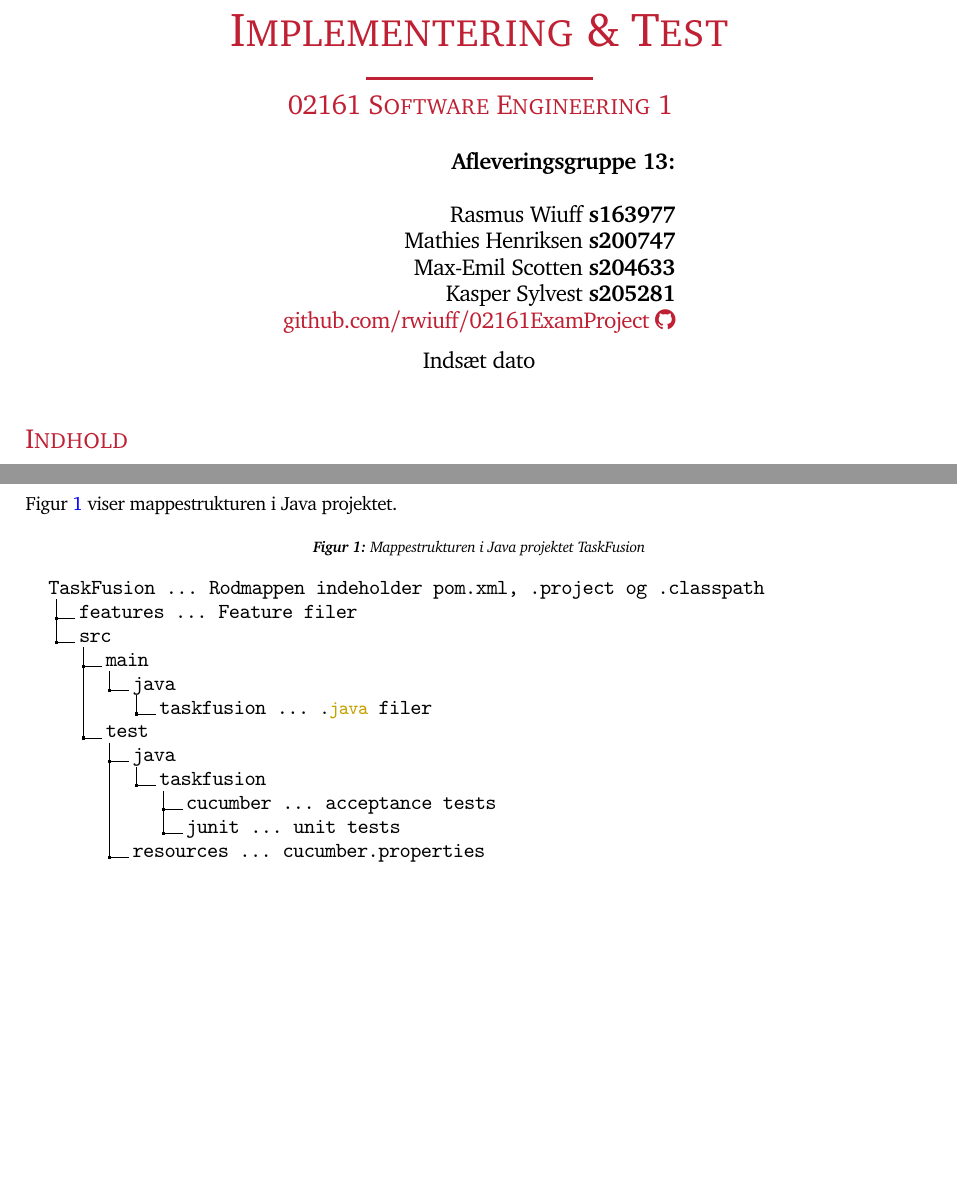
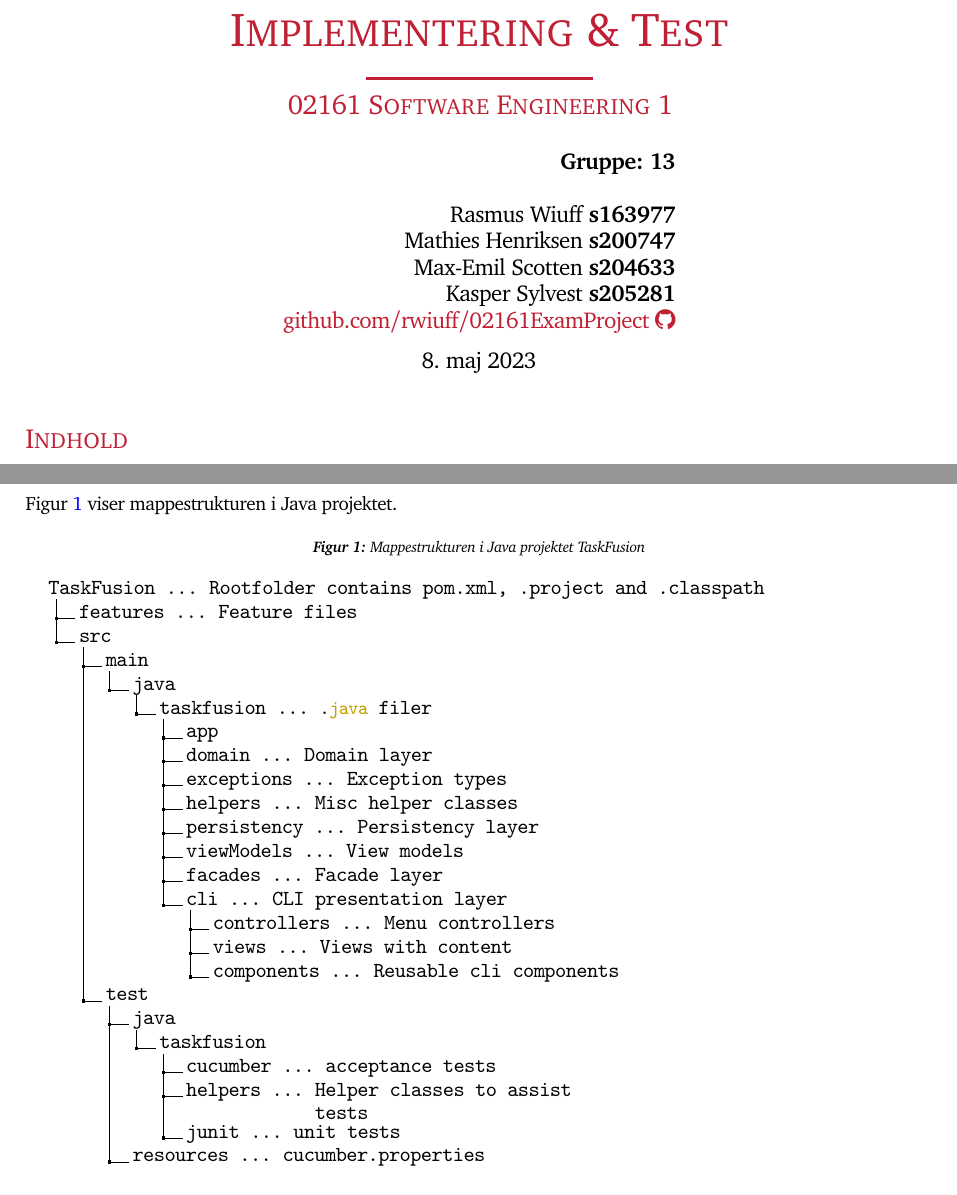
Before and after one commit to rwiuff/02161ExamProject, a LaTeX document (ImplementationAndTest/rapport_13_2.tex, which reads ImplementationAndTest/Sections/01Programstruktur.tex): two parts of pages 1 and 2 of 4 before the commit and two parts of pages 1 and 2 of 5 after it, joined at a grey line, cut so that both start at the same text, the shorter picture padded with empty space. Compiled offline with pdfLaTeX.

Commit message:
Update on Overleaf.

```diff
--- a/ImplementationAndTest/Sections/01Programstruktur.tex
+++ b/ImplementationAndTest/Sections/01Programstruktur.tex
@@ -9,16 +9,28 @@
 \begin{figure}[H]
     \caption{Mappestrukturen i Java projektet TaskFusion}\label{fig:tree}
     \dirtree{%
-        .1 TaskFusion \ldots{} \begin{minipage}[t]{10cm} Rodmappen indeholder \emph{pom.xml}, \emph{.project} og \emph{.classpath} \end{minipage}.
-        .2 features \ldots{} \begin{minipage}[t]{5cm} Feature filer \end{minipage}.
+        .1 TaskFusion \ldots{} \begin{minipage}[t]{10cm} Rootfolder contains \emph{pom.xml}, \emph{.project} and \emph{.classpath} \end{minipage}.
+        .2 features \ldots{} \begin{minipage}[t]{5cm} Feature files \end{minipage}.
         .2 src.
         .3 main.
         .4 java.
         .5 taskfusion \ldots{} \begin{minipage}[t]{5cm} \mintinline{java}|.java| filer \end{minipage}.
+        .6 app.
+        .6 domain \ldots{} \begin{minipage}[t]{5cm} Domain layer \end{minipage}.
+        .6 exceptions \ldots{} \begin{minipage}[t]{5cm} Exception types \end{minipage}.
+        .6 helpers \ldots{} \begin{minipage}[t]{5cm} Misc helper classes \end{minipage}.
+        .6 persistency \ldots{} \begin{minipage}[t]{5cm} Persistency layer \end{minipage}.
+        .6 viewModels \ldots{} \begin{minipage}[t]{5cm} View models \end{minipage}.
+        .6 facades \ldots{} \begin{minipage}[t]{5cm} Facade layer \end{minipage}.
+        .6 cli \ldots{} \begin{minipage}[t]{5cm} CLI presentation layer \end{minipage}.
+        .7 controllers \ldots{} \begin{minipage}[t]{5cm} Menu controllers \end{minipage}.
+        .7 views \ldots{} \begin{minipage}[t]{5cm} Views with content \end{minipage}.
+        .7 components \ldots{} \begin{minipage}[t]{5cm} Reusable cli components \end{minipage}.
         .3 test.
         .4 java.
         .5 taskfusion.
         .6 cucumber \ldots{} \begin{minipage}[t]{5cm} acceptance tests \end{minipage}.
+        .6 helpers \ldots{} \begin{minipage}[t]{5cm} Helper classes to assist tests \end{minipage}.
         .6 junit \ldots{} \begin{minipage}[t]{5cm} unit tests \end{minipage}.
         .4 resources \ldots{} \begin{minipage}[t]{5cm} \emph{cucumber.properties} \end{minipage}.
     }
--- a/ImplementationAndTest/rapport_13_2.tex
+++ b/ImplementationAndTest/rapport_13_2.tex
@@ -7,7 +7,7 @@
 
 %Author(s), Course variables
 \newcommand{\titl}{Implementering \& Test}
-\newcommand{\handin}{Indsæt dato}
+\newcommand{\handin}{8. maj 2023}
 \newcommand{\authOne}{Rasmus Wiuff}
 \newcommand{\authTwo}{Mathies Henriksen}
 \newcommand{\authThree}{Max-Emil Scotten}
@@ -216,7 +216,7 @@ separate-uncertainty-units = single ,
 \preauthor{\begin{center}
         \large \lineskip 0.5em%
         \begin{tabular}[t]{r}}
-            \author{\textbf{Afleveringsgruppe 13:} \lb \lb \authOne \ \textbf{\SIDOne} \lb \authTwo \ \textbf{\SIDTwo} \lb \authThree \ \textbf{\SIDThree} \lb \authFour \ \textbf{\SIDFour} \lb \href{https://github.com/rwiuff/02161ExamProject}{\color{DTUred}github.com/rwiuff/02161ExamProject} \github{https://github.com/rwiuff/02161ExamProject}}
+            \author{\textbf{Gruppe: 13} \lb \lb \authOne \ \textbf{\SIDOne} \lb \authTwo \ \textbf{\SIDTwo} \lb \authThree \ \textbf{\SIDThree} \lb \authFour \ \textbf{\SIDFour} \lb \href{https://github.com/rwiuff/02161ExamProject}{\color{DTUred}github.com/rwiuff/02161ExamProject} \github{https://github.com/rwiuff/02161ExamProject}}
             \postauthor{\end{tabular}\par\end{center}}
 \date{\handin}
 \maketitle
```
